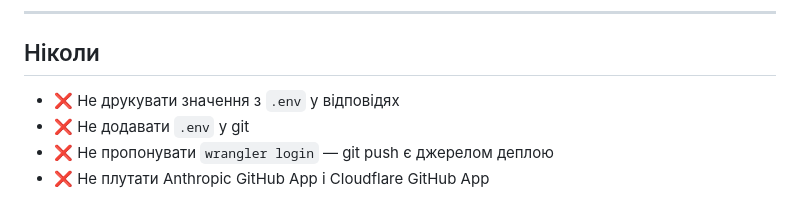
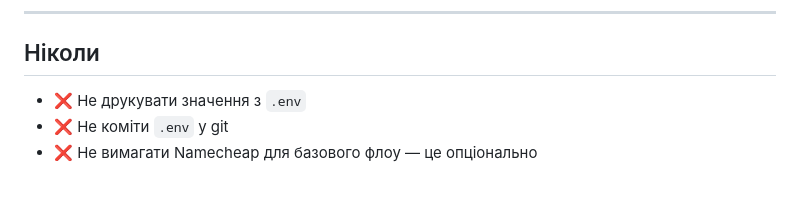
Before and after one commit to JAMM-Nexus/ai-site-builder-starter-v2, a Markdown page: CLAUDE.md, the part around one of its changes. Drawn GitHub-style.

```diff
--- a/CLAUDE.md
+++ b/CLAUDE.md
@@ -141,7 +134,6 @@
 
 ## Ніколи
 
-- ❌ Не друкувати значення з `.env` у відповідях
-- ❌ Не додавати `.env` у git
-- ❌ Не пропонувати `wrangler login` — git push є джерелом деплою
-- ❌ Не плутати Anthropic GitHub App і Cloudflare GitHub App
+- ❌ Не друкувати значення з `.env`
+- ❌ Не коміти `.env` у git
+- ❌ Не вимагати Namecheap для базового флоу — це опціонально
```
Also changed, not shown: other parts of CLAUDE.md (+55 -62 lines).
